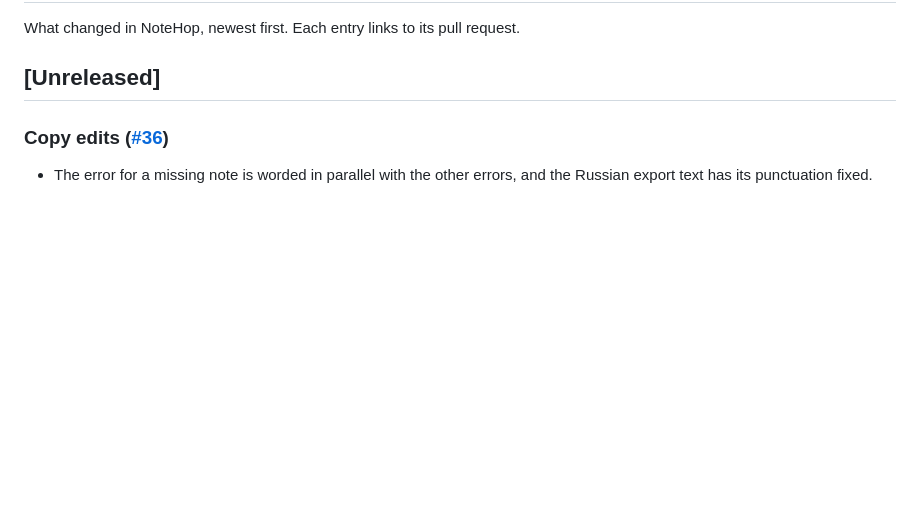
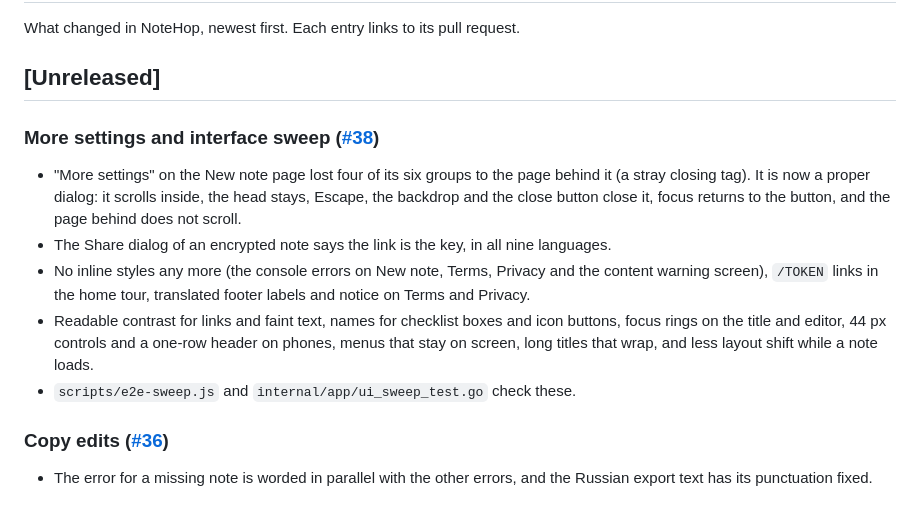
Before and after one commit to navi-crwn/NoteHop, a Markdown page: CHANGELOG.md, the part around the change. GitHub-like rendering; blank space fills up the shorter version.

Commit message:
Changelog: More settings and interface sweep

```diff
--- a/CHANGELOG.md
+++ b/CHANGELOG.md
@@ -3,6 +3,13 @@
 What changed in NoteHop, newest first. Each entry links to its pull request.
 
 ## [Unreleased]
+
+### More settings and interface sweep ([#38](https://github.com/navi-crwn/NoteHop/pull/38))
+- "More settings" on the New note page lost four of its six groups to the page behind it (a stray closing tag). It is now a proper dialog: it scrolls inside, the head stays, Escape, the backdrop and the close button close it, focus returns to the button, and the page behind does not scroll.
+- The Share dialog of an encrypted note says the link is the key, in all nine languages.
+- No inline styles any more (the console errors on New note, Terms, Privacy and the content warning screen), `/TOKEN` links in the home tour, translated footer labels and notice on Terms and Privacy.
+- Readable contrast for links and faint text, names for checklist boxes and icon buttons, focus rings on the title and editor, 44 px controls and a one-row header on phones, menus that stay on screen, long titles that wrap, and less layout shift while a note loads.
+- `scripts/e2e-sweep.js` and `internal/app/ui_sweep_test.go` check these.
 
 ### Copy edits ([#36](https://github.com/navi-crwn/NoteHop/pull/36))
 - The error for a missing note is worded in parallel with the other errors, and the Russian export text has its punctuation fixed.
```
